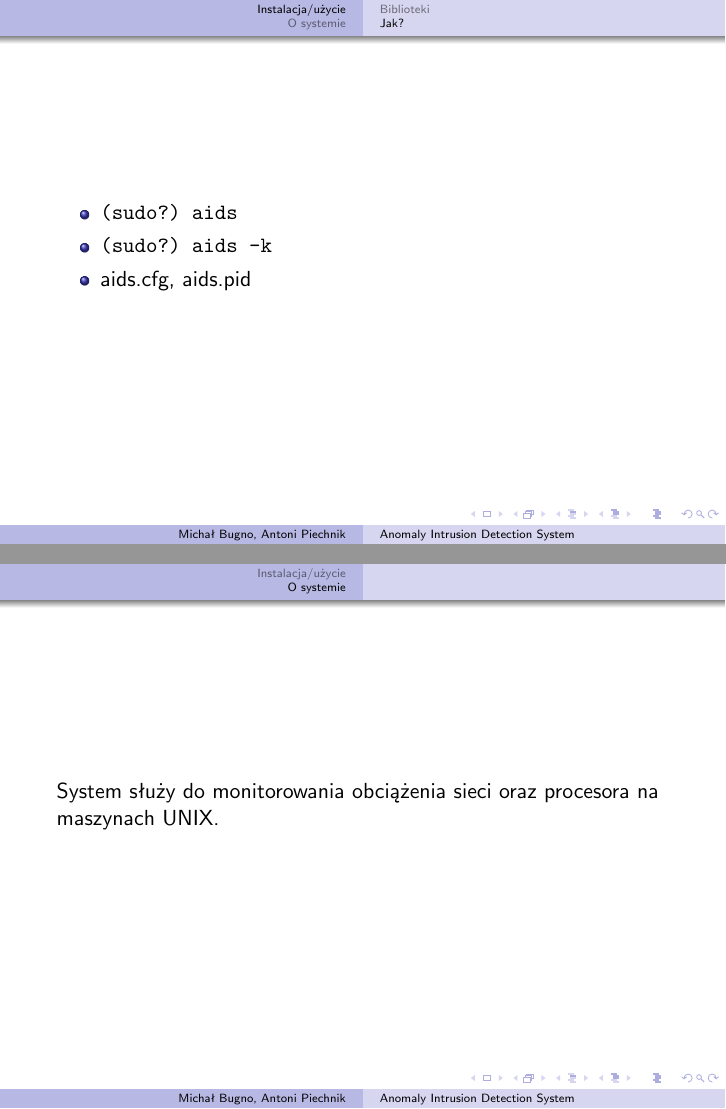
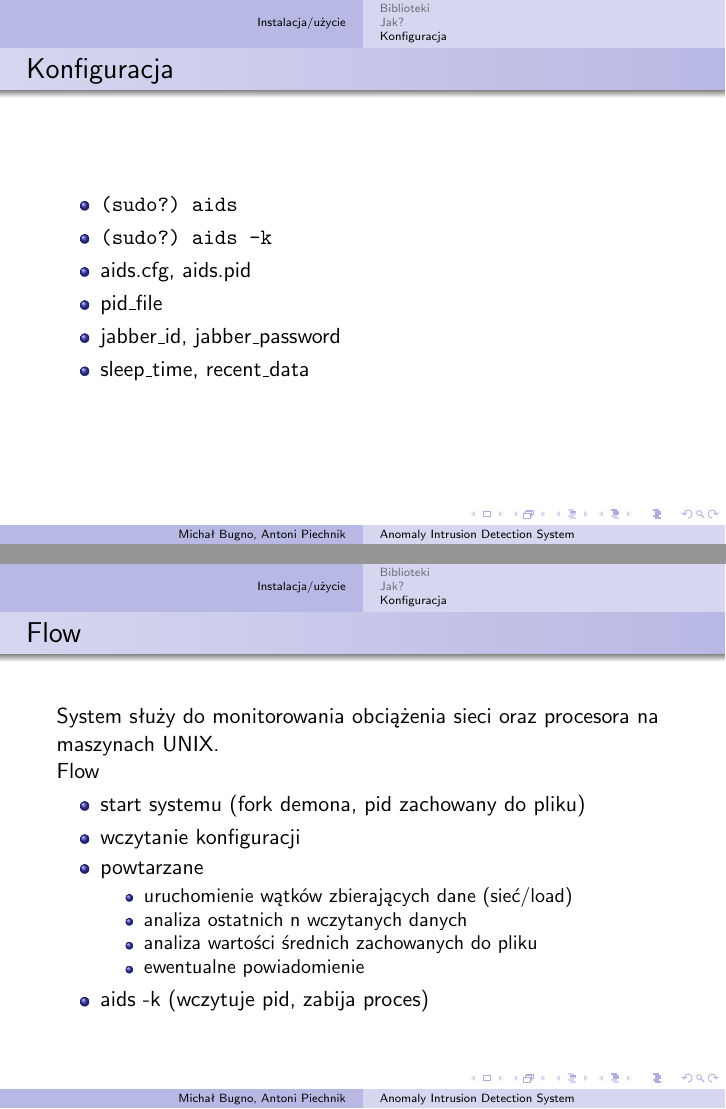
Before and after one commit to michalbugno/projekt-ps, LaTeX slides (review.tex): pages 4 and 5 of 5, joined at a grey line. Compiled offline with pdfLaTeX.

Commit message:
review.tex mods ;)

```diff
--- a/review.tex
+++ b/review.tex
@@ -49,17 +51,36 @@
 	\end{itemize}
 \end{frame}
 
+\subsection{Konfiguracja}
 \begin{frame}
+\frametitle{Konfiguracja}
 	\begin{itemize}
 	\item \texttt{(sudo?) aids}
 	\item \texttt{(sudo?) aids -k}
 	\item aids.cfg, aids.pid
+	\item pid\_file
+	\item jabber\_id, jabber\_password
+	\item sleep\_time, recent\_data
 	\end{itemize}
 \end{frame}
 
-\section{O systemie}
 \begin{frame}
+\frametitle{Flow}
 System służy do monitorowania obciążenia sieci oraz procesora na maszynach UNIX.
+
+Flow
+\begin{itemize}
+\item start systemu (fork demona, pid zachowany do pliku)
+\item wczytanie konfiguracji
+\item powtarzane
+\begin{itemize}
+\item uruchomienie wątków zbierających dane (sieć/load)
+\item analiza ostatnich n wczytanych danych
+\item analiza wartości średnich zachowanych do pliku
+\item ewentualne powiadomienie
+\end{itemize}
+\item aids -k (wczytuje pid, zabija proces)
+\end{itemize}
 \end{frame}
 
 \end{document}
```
Also changed, not shown: Makefile, review.tex (2 more changed lines). Lines whose indentation alone changed are shown as unchanged.
